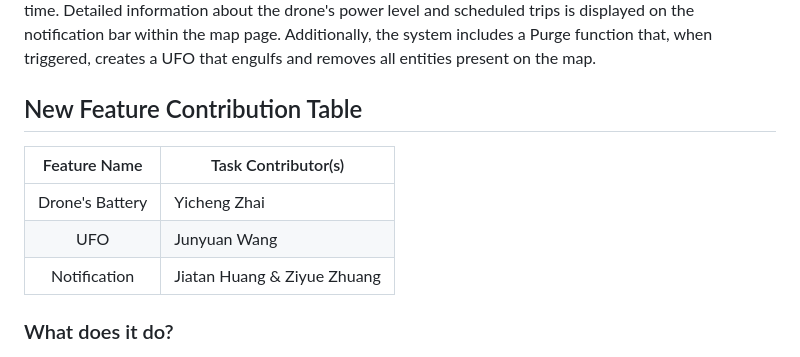
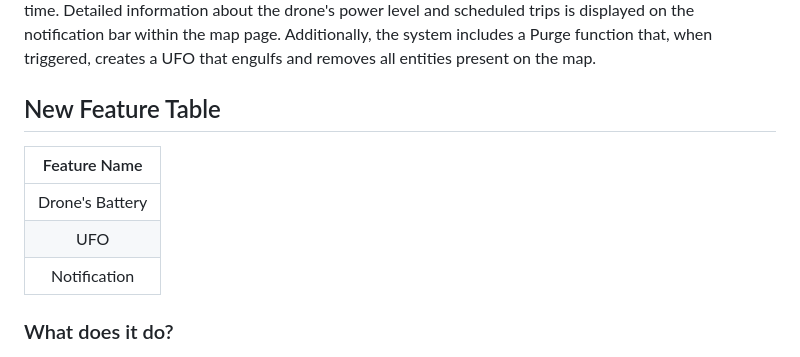
Before and after one commit to lewisfinch/Drone-Simulation-System, a Markdown page: README.md, the part around the change. Rendered like a GitHub page.

```diff
--- a/README.md
+++ b/README.md
@@ -46,13 +46,13 @@ On top right corner, you can change your camera view into locking the entities.
 The simulation starts in a mission-less state, where a standby drone spawns on the map. On the schedule page, you can select a starting point, a destination, and a preferred navigation strategy. When a trip is scheduled, a robot representing the user appears on the map. The drone then flies to pick up the user and transports them to the destination using the selected strategy. In case of multiple scheduled trips, the drone prioritizes the closest user. Drones have limited power and constantly monitor their power level. They autonomously navigate to the nearest charging station on the map to recharge at the appropriate time. Detailed information about the drone's power level and scheduled trips is displayed on the notification bar within the map page. Additionally, the system includes a Purge function that, when triggered, creates a UFO that engulfs and removes all entities present on the map.
 
 
-## New Feature Contribution Table
+## New Feature Table
 
-|  Feature Name   | Task Contributor(s)         |
-|:---------------:|-----------------------------|
-| Drone's Battery | Yicheng Zhai                |
-|       UFO       | Junyuan Wang                |
-|  Notification   | Jiatan Huang & Ziyue Zhuang |
+|  Feature Name   |
+|:---------------:|
+| Drone's Battery |
+|       UFO       |
+|  Notification   |
 
 
 ### What does it do?
```
